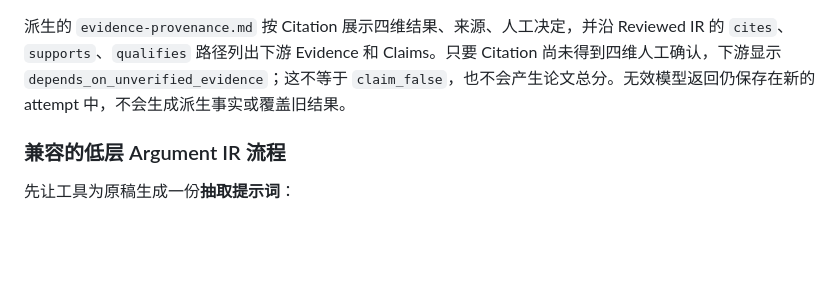
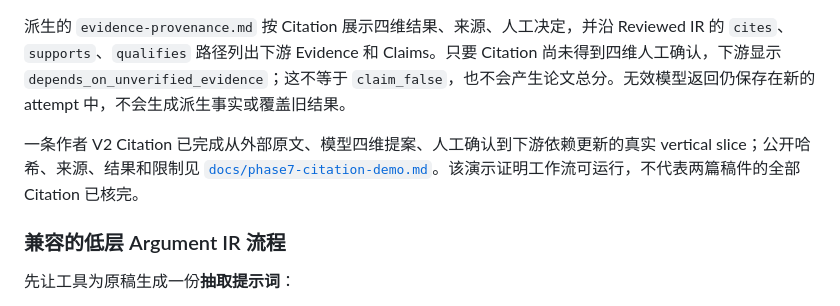
Before and after one commit to UYMIDGameStudio/critic-divergence-tester, a Markdown page: README.md, the part around the change. GitHub-like rendering; blank space fills up the shorter version.

Commit message:
Document real Citation provenance demo

```diff
--- a/README.md
+++ b/README.md
@@ -700,6 +700,8 @@ py -3 critic_runner.py ir verify-project $project
 
 派生的 `evidence-provenance.md` 按 Citation 展示四维结果、来源、人工决定，并沿 Reviewed IR 的 `cites`、`supports`、`qualifies` 路径列出下游 Evidence 和 Claims。只要 Citation 尚未得到四维人工确认，下游显示 `depends_on_unverified_evidence`；这不等于 `claim_false`，也不会产生论文总分。无效模型返回仍保存在新的 attempt 中，不会生成派生事实或覆盖旧结果。
 
+一条作者 V2 Citation 已完成从外部原文、模型四维提案、人工确认到下游依赖更新的真实 vertical slice；公开哈希、来源、结果和限制见 [`docs/phase7-citation-demo.md`](docs/phase7-citation-demo.md)。该演示证明工作流可运行，不代表两篇稿件的全部 Citation 已核完。
+
 ### 兼容的低层 Argument IR 流程
 
 先让工具为原稿生成一份**抽取提示词**：
```
Also changed, not shown: docs/phase7-citation-demo.md (added, +62 -0 lines).
